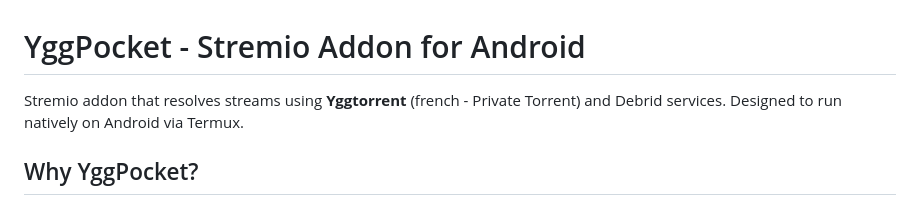
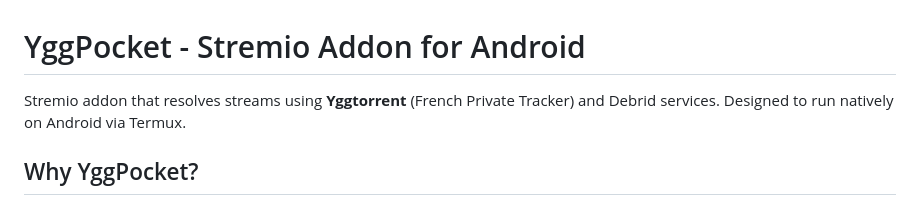
Before and after one commit to Telkaoss/YggPocket, a Markdown page: README.md, the part around the change. Drawn GitHub-style.

Commit message:
Fix capitalization in README description
Corrected capitalization and phrasing in the description.

```diff
--- a/README.md
+++ b/README.md
@@ -1,6 +1,6 @@
 # YggPocket - Stremio Addon for Android
 
-Stremio addon that resolves streams using **Yggtorrent** (french - Private Torrent) and Debrid services. Designed to run natively on Android via Termux.
+Stremio addon that resolves streams using **Yggtorrent** (French Private Tracker) and Debrid services. Designed to run natively on Android via Termux.
 
 ## Why YggPocket?
 
```
